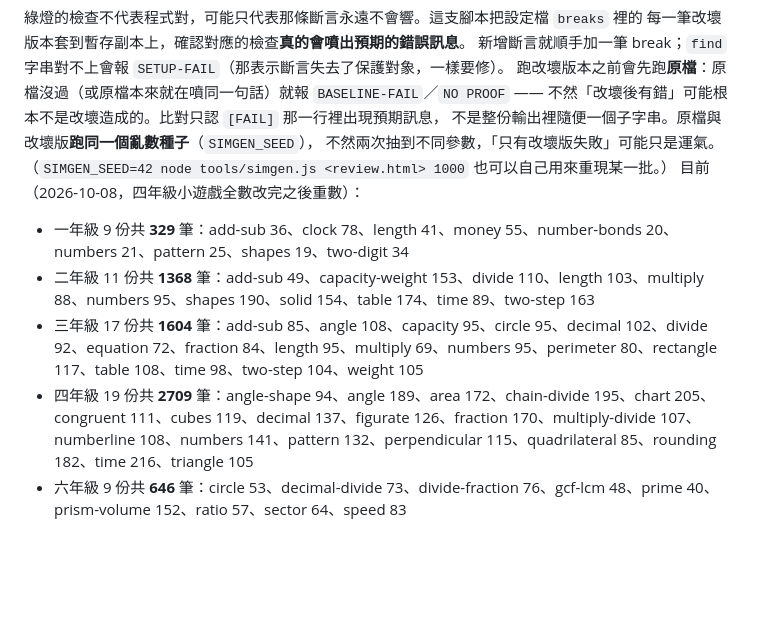
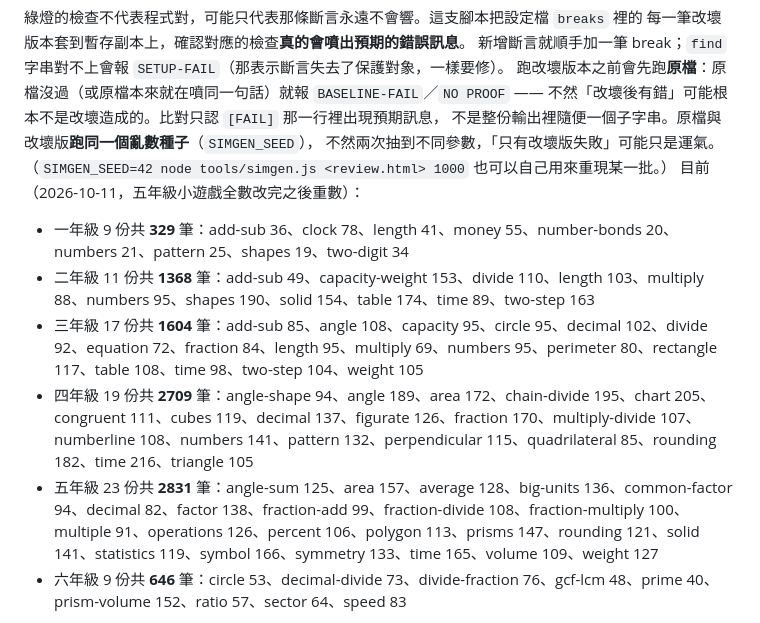
Before and after one commit to dogzzdogzz/teach-me, a Markdown page: tools/README.md, the part around one of its changes. Rendered like a GitHub page; blank space fills up the shorter version.

Commit message:
tools/README: recount break tally after grade-5 games (88 configs, 9487 breaks)
Co-Authored-By: Claude Opus 5.5 <noreply@anthropic.com>
Claude-Session: https://claude.ai/code/session_01HpQ1GszLgaTXVyonXbPFkW

```diff
--- a/tools/README.md
+++ b/tools/README.md
@@ -337,10 +337,11 @@ node tools/breaktest.js grade-2/math/time
 不是整份輸出裡隨便一個子字串。原檔與改壞版**跑同一個亂數種子**（`SIMGEN_SEED`），
 不然兩次抽到不同參數，「只有改壞版失敗」可能只是運氣。
 （`SIMGEN_SEED=42 node tools/simgen.js <review.html> 1000` 也可以自己用來重現某一批。）
-目前（2026-10-08，四年級小遊戲全數改完之後重數）：
+目前（2026-10-11，五年級小遊戲全數改完之後重數）：
 - 一年級 9 份共 **329** 筆：add-sub 36、clock 78、length 41、money 55、number-bonds 20、numbers 21、pattern 25、shapes 19、two-digit 34
 - 二年級 11 份共 **1368** 筆：add-sub 49、capacity-weight 153、divide 110、length 103、multiply 88、numbers 95、shapes 190、solid 154、table 174、time 89、two-step 163
 - 三年級 17 份共 **1604** 筆：add-sub 85、angle 108、capacity 95、circle 95、decimal 102、divide 92、equation 72、fraction 84、length 95、multiply 69、numbers 95、perimeter 80、rectangle 117、table 108、time 98、two-step 104、weight 105
 - 四年級 19 份共 **2709** 筆：angle-shape 94、angle 189、area 172、chain-divide 195、chart 205、congruent 111、cubes 119、decimal 137、figurate 126、fraction 170、multiply-divide 107、numberline 108、numbers 141、pattern 132、perpendicular 115、quadrilateral 85、rounding 182、time 216、triangle 105
+- 五年級 23 份共 **2831** 筆：angle-sum 125、area 157、average 128、big-units 136、common-factor 94、decimal 82、factor 138、fraction-add 99、fraction-divide 108、fraction-multiply 100、multiple 91、operations 126、percent 106、polygon 113、prisms 147、rounding 121、solid 141、statistics 119、symbol 166、symmetry 133、time 165、volume 109、weight 127
 - 六年級 9 份共 **646** 筆：circle 53、decimal-divide 73、divide-fraction 76、gcf-lcm 48、prime 40、prism-volume 152、ratio 57、sector 64、speed 83
 
```
Also changed, not shown: other parts of tools/README.md (+1 -1 lines).
